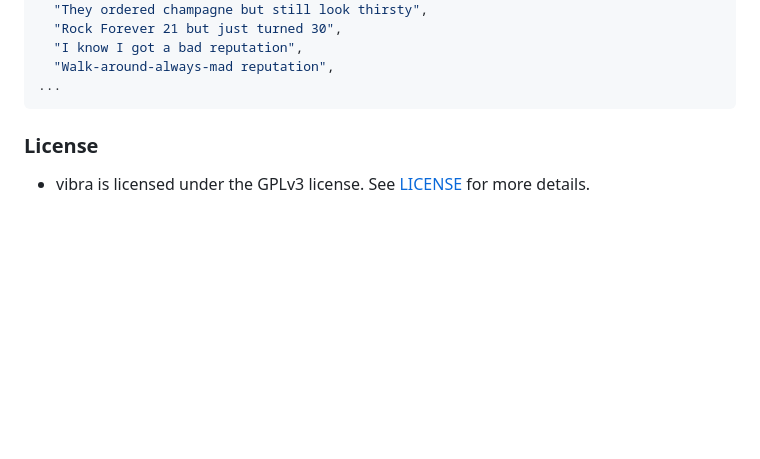
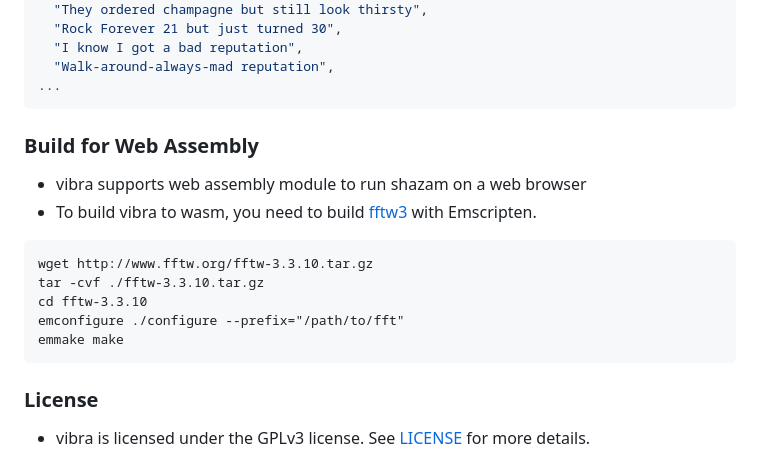
Before and after one commit to BayernMuller/vibra, a Markdown page: readme.md, the part around the change. GitHub-like rendering; blank space fills up the shorter version.

Commit message:
[Update] update readme.md how to build fftw3 for wasm

````diff
--- a/readme.md
+++ b/readme.md
@@ -93,6 +93,18 @@ $ jq .track.sections[1].text result.json
 ...
 ```
 
+### Build for Web Assembly
+* vibra supports web assembly module to run shazam on a web browser
+* To build vibra to wasm, you need to build [fftw3](http://www.fftw.org/) with Emscripten.
+```
+wget http://www.fftw.org/fftw-3.3.10.tar.gz
+tar -cvf ./fftw-3.3.10.tar.gz
+cd fftw-3.3.10
+emconfigure ./configure --prefix="/path/to/fft"
+emmake make
+```
+
+
 
 ### License
 * vibra is licensed under the GPLv3 license. See [LICENSE](LICENSE) for more details.
````
